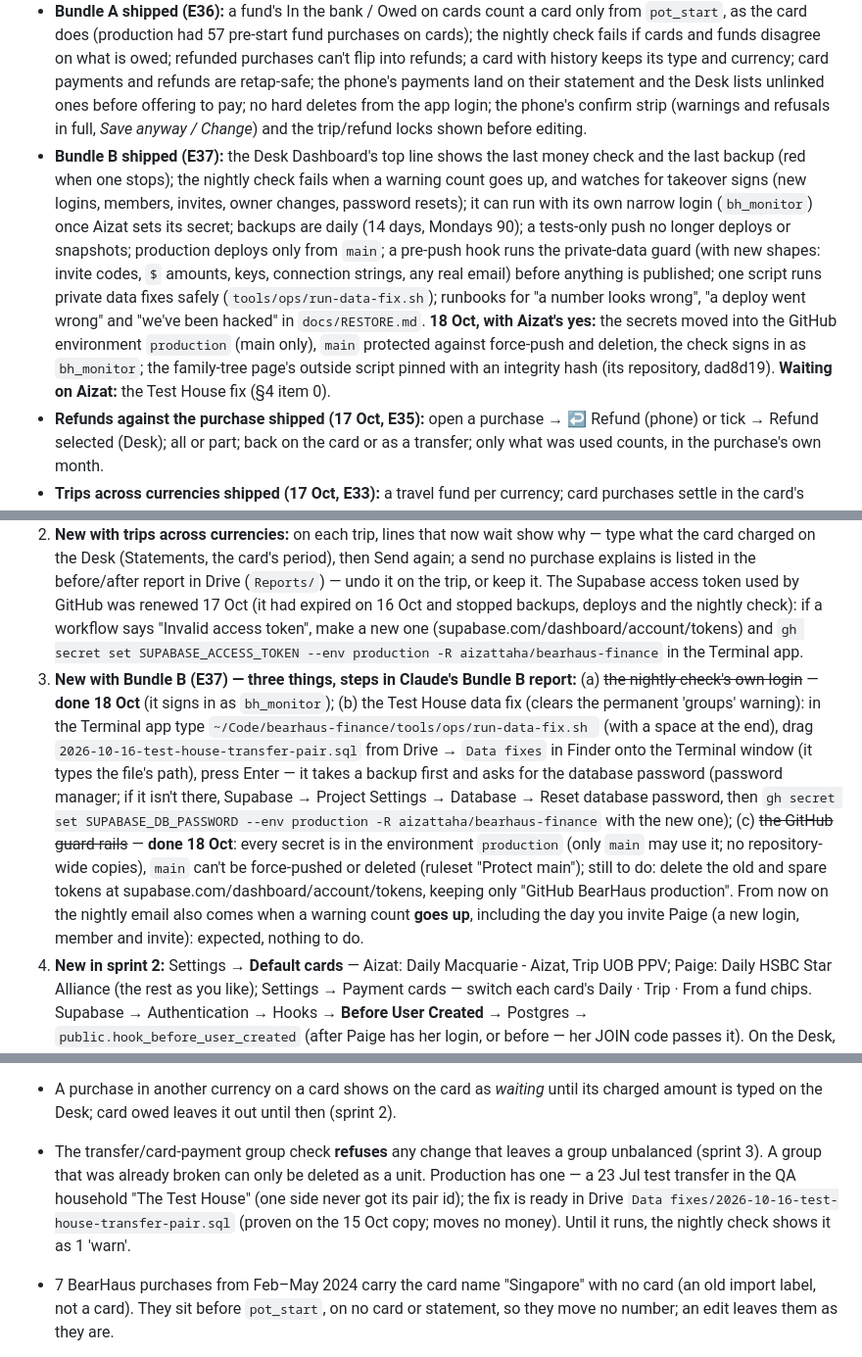
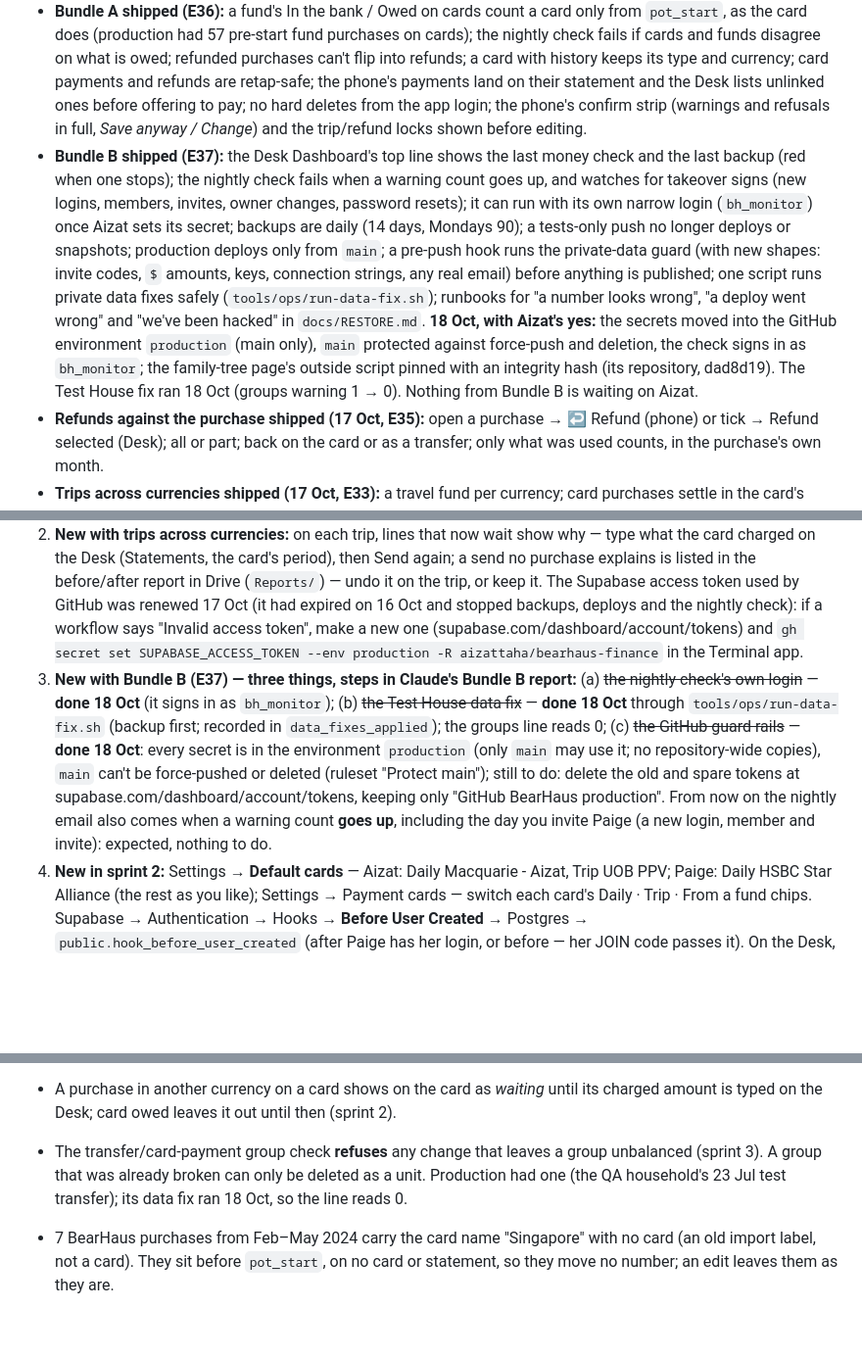
Before and after one commit to aizattaha/bearhaus-finance, a Markdown page: docs/HANDOVER.md, 3 parts joined by grey strips. Shown at 98% size. GitHub-like rendering; blank space fills up the shorter version.

Commit message:
docs: Test House data fix ran (groups warning 0)
Co-Authored-By: Claude Opus 5.5 <noreply@anthropic.com>

```diff
--- a/docs/HANDOVER.md
+++ b/docs/HANDOVER.md
@@ -14,7 +14,7 @@ Written for the next engineer (Claude Code on Aizat's Mac). Read `CLAUDE.md` fir
 - **Sprint 3 item 4 shipped** (client security, app only, no migration): supabase-js pinned to 2.117.3 in `app/vendor/` (checked against npm; `integrity` hash on the tag); a Content Security Policy on both pages (scripts from this site only; network to the Supabase project and the exchange-rate API only); every cached number and pick is kept per login and forgotten on every sign-out, expired or revoked login, sign-out in another tab and removed access (`store` / `endSession()` in `app/common.js`). DECISIONS E27.
 - **Review Board round 1 (17 Oct)** — CTO + 9 expert sessions, review only; reports in Drive `Reports/Review board/2026-10-17 round 1/` (private). Agreed order: **Bundle A (money guards) → Bundle B (safety net: heartbeat, daily backups, the nightly check's own login, guard before push, GitHub guard rails) → Bundle C (ready for Paige, by 29 Oct; invite ~31 Oct, iPhone 15) → one real month**, new money features frozen until then.
 - **Bundle A shipped (E36):** a fund's In the bank / Owed on cards count a card only from `pot_start`, as the card does (production had 57 pre-start fund purchases on cards); the nightly check fails if cards and funds disagree on what is owed; refunded purchases can't flip into refunds; a card with history keeps its type and currency; card payments and refunds are retap-safe; the phone's payments land on their statement and the Desk lists unlinked ones before offering to pay; no hard deletes from the app login; the phone's confirm strip (warnings and refusals in full, *Save anyway / Change*) and the trip/refund locks shown before editing.
-- **Bundle B shipped (E37):** the Desk Dashboard's top line shows the last money check and the last backup (red when one stops); the nightly check fails when a warning count goes up, and watches for takeover signs (new logins, members, invites, owner changes, password resets); it can run with its own narrow login (`bh_monitor`) once Aizat sets its secret; backups are daily (14 days, Mondays 90); a tests-only push no longer deploys or snapshots; production deploys only from `main`; a pre-push hook runs the private-data guard (with new shapes: invite codes, `$` amounts, keys, connection strings, any real email) before anything is published; one script runs private data fixes safely (`tools/ops/run-data-fix.sh`); runbooks for "a number looks wrong", "a deploy went wrong" and "we've been hacked" in `docs/RESTORE.md`. **18 Oct, with Aizat's yes:** the secrets moved into the GitHub environment `production` (main only), `main` protected against force-push and deletion, the check signs in as `bh_monitor`; the family-tree page's outside script pinned with an integrity hash (its repository, dad8d19). **Waiting on Aizat:** the Test House fix (§4 item 0).
+- **Bundle B shipped (E37):** the Desk Dashboard's top line shows the last money check and the last backup (red when one stops); the nightly check fails when a warning count goes up, and watches for takeover signs (new logins, members, invites, owner changes, password resets); it can run with its own narrow login (`bh_monitor`) once Aizat sets its secret; backups are daily (14 days, Mondays 90); a tests-only push no longer deploys or snapshots; production deploys only from `main`; a pre-push hook runs the private-data guard (with new shapes: invite codes, `$` amounts, keys, connection strings, any real email) before anything is published; one script runs private data fixes safely (`tools/ops/run-data-fix.sh`); runbooks for "a number looks wrong", "a deploy went wrong" and "we've been hacked" in `docs/RESTORE.md`. **18 Oct, with Aizat's yes:** the secrets moved into the GitHub environment `production` (main only), `main` protected against force-push and deletion, the check signs in as `bh_monitor`; the family-tree page's outside script pinned with an integrity hash (its repository, dad8d19). The Test House fix ran 18 Oct (groups warning 1 → 0). Nothing from Bundle B is waiting on Aizat.
 - **Refunds against the purchase shipped (17 Oct, E35):** open a purchase → ↩ Refund (phone) or tick → Refund selected (Desk); all or part; back on the card or as a transfer; only what was used counts, in the purchase's own month.
 - **Trips across currencies shipped (17 Oct, E33):** a travel fund per currency; card purchases settle in the card's currency at what the card charged; one Send splits a trip over the funds; undo send; every past send re-derived by the rule (E32). Part 2 (older rules elsewhere) is planned in E34: (a) explicit default pot + Payment rows, (b) old transfers, (c) Sort fund spending.
 - Schema: baseline + 43 migrations, last `20261019030000_safety_net`. **Name a new migration after the last one** (the last versions are future-dated); one named by today's clock would sort before them and `db push` would refuse it. The Action's `test` job applies the chain from scratch on Postgres 17 (as production).
@@ -38,7 +38,7 @@ Written for the next engineer (Claude Code on Aizat's Mac). Read `CLAUDE.md` fir
 0. **Since Bundle A (E36) — safe again:** Desk → Sort fund spending (its moves now prove In the bank and Owed too); closing statements in any order (a phone payment lands on its statement, and the Desk lists unlinked payments first); paying on the Desk (it offers an unlinked phone payment before a new one). **Still do first:** set every credit card's closing day before ticking anything (ENG-03 — the Desk still invents periods from the closing day; fixed in Bundle C). A card's type and currency are now locked once it has history — a different card is a new card.
 0. **New with refunds (E35):** for each refund you entered the old way (its own "refund" line), refund the purchase it belongs to the new way, then delete the old line (a ticked one: un-reconcile it on the Desk first). The nightly check counts the old ones still left (info).
 0. **New with trips across currencies:** on each trip, lines that now wait show why — type what the card charged on the Desk (Statements, the card's period), then Send again; a send no purchase explains is listed in the before/after report in Drive (`Reports/`) — undo it on the trip, or keep it. The Supabase access token used by GitHub was renewed 17 Oct (it had expired on 16 Oct and stopped backups, deploys and the nightly check): if a workflow says "Invalid access token", make a new one (supabase.com/dashboard/account/tokens) and `gh secret set SUPABASE_ACCESS_TOKEN --env production -R aizattaha/bearhaus-finance` in the Terminal app.
-0. **New with Bundle B (E37) — three things, steps in Claude's Bundle B report:** (a) ~~the nightly check's own login~~ — **done 18 Oct** (it signs in as `bh_monitor`); (b) the Test House data fix (clears the permanent 'groups' warning): in the Terminal app type `~/Code/bearhaus-finance/tools/ops/run-data-fix.sh ` (with a space at the end), drag `2026-10-16-test-house-transfer-pair.sql` from Drive → `Data fixes` in Finder onto the Terminal window (it types the file's path), press Enter — it takes a backup first and asks for the database password (password manager; if it isn't there, Supabase → Project Settings → Database → Reset database password, then `gh secret set SUPABASE_DB_PASSWORD --env production -R aizattaha/bearhaus-finance` with the new one); (c) ~~the GitHub guard rails~~ — **done 18 Oct**: every secret is in the environment `production` (only `main` may use it; no repository-wide copies), `main` can't be force-pushed or deleted (ruleset "Protect main"); still to do: delete the old and spare tokens at supabase.com/dashboard/account/tokens, keeping only "GitHub BearHaus production". From now on the nightly email also comes when a warning count **goes up**, including the day you invite Paige (a new login, member and invite): expected, nothing to do.
+0. **New with Bundle B (E37) — three things, steps in Claude's Bundle B report:** (a) ~~the nightly check's own login~~ — **done 18 Oct** (it signs in as `bh_monitor`); (b) ~~the Test House data fix~~ — **done 18 Oct** through `tools/ops/run-data-fix.sh` (backup first; recorded in `data_fixes_applied`); the groups line reads 0; (c) ~~the GitHub guard rails~~ — **done 18 Oct**: every secret is in the environment `production` (only `main` may use it; no repository-wide copies), `main` can't be force-pushed or deleted (ruleset "Protect main"); still to do: delete the old and spare tokens at supabase.com/dashboard/account/tokens, keeping only "GitHub BearHaus production". From now on the nightly email also comes when a warning count **goes up**, including the day you invite Paige (a new login, member and invite): expected, nothing to do.
 0. **New in sprint 2:** Settings → **Default cards** — Aizat: Daily Macquarie - Aizat, Trip UOB PPV; Paige: Daily HSBC Star Alliance (the rest as you like); Settings → Payment cards — switch each card's Daily · Trip · From a fund chips. Supabase → Authentication → Hooks → **Before User Created** → Postgres → `public.hook_before_user_created` (after Paige has her login, or before — her JOIN code passes it). On the Desk, type what UOB PPV charged for each foreign trip purchase when you check its statement.
 1. ~~Backup passphrase~~ — **reset 15 Oct 2026** (the 13 Oct one had been lost) and saved in the password manager as "BearHaus backup passphrase (GitHub BACKUP_PASSPHRASE)". **Restore drill passed 15 Oct**, and again 17 Oct with a real backup and the rebuilt steps 4 and 6 (`tools/restore/before-load.sql`, `relock.sql`) — see `docs/RESTORE.md` (lessons: a restore must re-apply the privilege lockdown and record the migration history). Backups from before 15 Oct can't be opened.
 2. Phone → Settings → People → **that's me** (links his login to his profile).
@@ -72,7 +72,7 @@ Written for the next engineer (Claude Code on Aizat's Mac). Read `CLAUDE.md` fir
 - **Owed on cards starts at the start date (E36).** A fund's purchases on a card from before `pot_start` show as already spent from the bank, and a card payment from before then counts nowhere — as on the card. What a card still owed on that day is its opening (Desk → Statements), carried by the fund chosen there. The nightly check fails if what the cards owe and what the funds owe ever disagree (apart from trip lines not sent yet, settle-ups on a card, purchases in another currency and purchases on no pot, which only one side counts).
 - **The phone's confirm strip (E36):** a warning holds until *Save anyway* or *Change*; ✓ alone doesn't step past it. Refusals read in full in the same strip. A phone card payment with no statement goes to the card's oldest unpaid saved statement that ended before it; the Desk can unlink it.
 - A purchase in another currency on a card shows on the card as *waiting* until its charged amount is typed on the Desk; card owed leaves it out until then (sprint 2).
-- The transfer/card-payment group check **refuses** any change that leaves a group unbalanced (sprint 3). A group that was already broken can only be deleted as a unit. Production has one — a 23 Jul test transfer in the QA household "The Test House" (one side never got its pair id); the fix is ready in Drive `Data fixes/2026-10-16-test-house-transfer-pair.sql` (proven on the 15 Oct copy; moves no money). Until it runs, the nightly check shows it as 1 'warn'.
+- The transfer/card-payment group check **refuses** any change that leaves a group unbalanced (sprint 3). A group that was already broken can only be deleted as a unit. Production had one (the QA household's 23 Jul test transfer); its data fix ran 18 Oct, so the line reads 0.
 - 7 BearHaus purchases from Feb–May 2024 carry the card name "Singapore" with no card (an old import label, not a card). They sit before `pot_start`, on no card or statement, so they move no number; an edit leaves them as they are.
 - **Trips (E33):** a sent purchase can't change amount, currency, card or trip, or go to the bin, until its send is undone on the trip (words, category and date stay free); what the card charged can still be corrected on the Desk and the send follows. Binning a send undoes it; a send never comes back from the bin. A foreign purchase on a card waits on the trip until its charged amount is typed. A send that no purchase explains (from the old app) is left as it is and counted by the nightly check (warn).
 
```
